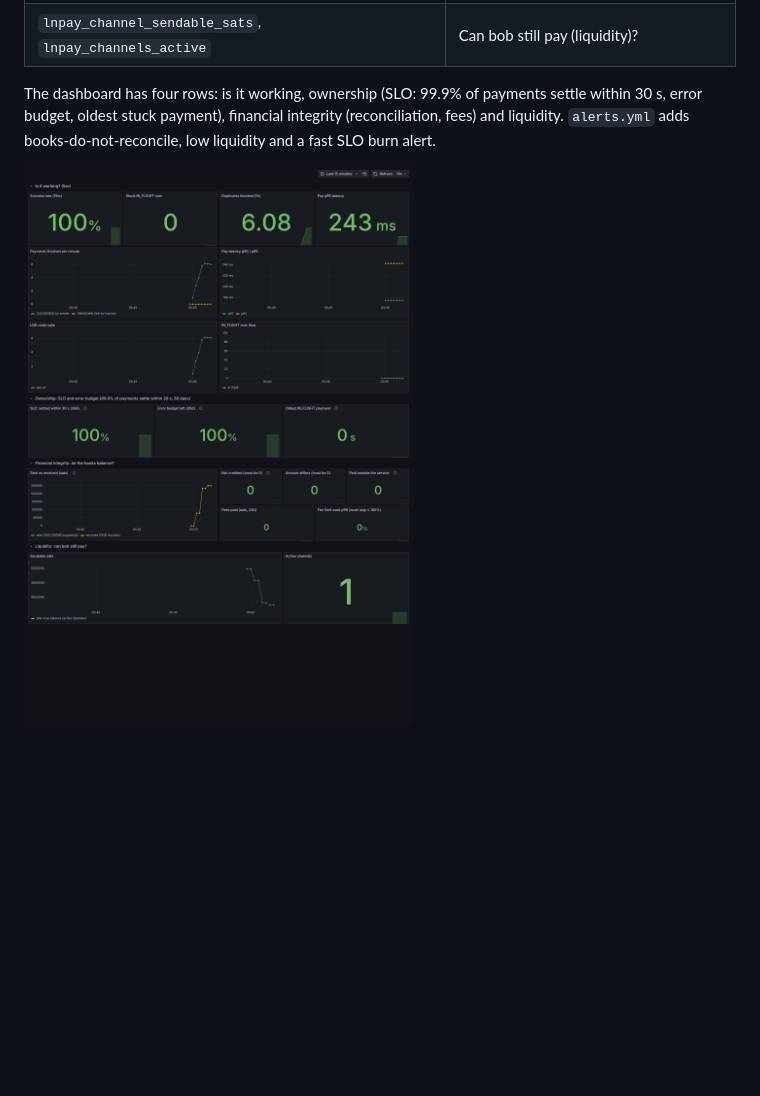
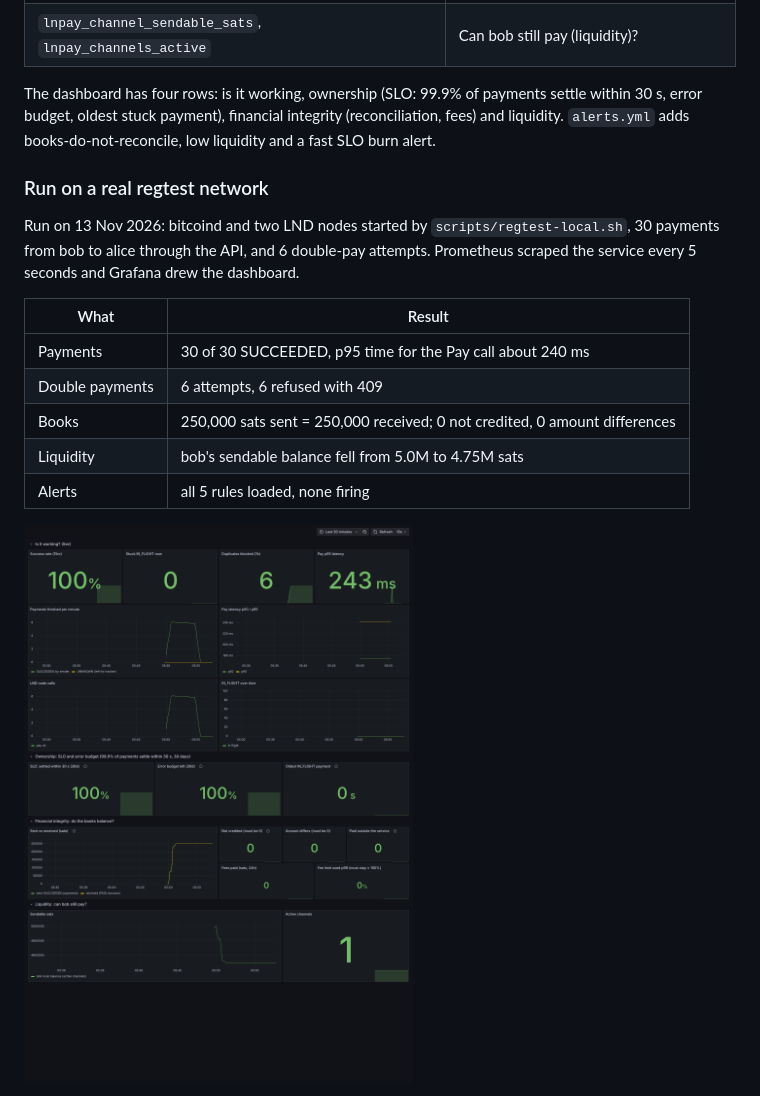
Before and after one commit to rupeshkoushik07/lightning-payments-service, a Markdown page: README.md, the part around one of its changes. Rendered like a GitHub page; pictures changed too: docs/img/grafana-dashboard.png; blank space fills up the shorter version.

Commit message:
README: results of the regtest run with Prometheus and Grafana screenshots

```diff
--- a/README.md
+++ b/README.md
@@ -207,4 +207,16 @@ The server serves Prometheus metrics on `127.0.0.1:9101/metrics` (set `METRICS_A
 
 The dashboard has four rows: is it working, ownership (SLO: 99.9% of payments settle within 30 s, error budget, oldest stuck payment), financial integrity (reconciliation, fees) and liquidity. `alerts.yml` adds books-do-not-reconcile, low liquidity and a fast SLO burn alert.
 
+### Run on a real regtest network
+
+Run on 13 Nov 2026: bitcoind and two LND nodes started by `scripts/regtest-local.sh`, 30 payments from bob to alice through the API, and 6 double-pay attempts. Prometheus scraped the service every 5 seconds and Grafana drew the dashboard.
+
+| What | Result |
+|---|---|
+| Payments | 30 of 30 SUCCEEDED, p95 time for the Pay call about 240 ms |
+| Double payments | 6 attempts, 6 refused with 409 |
+| Books | 250,000 sats sent = 250,000 received; 0 not credited, 0 amount differences |
+| Liquidity | bob's sendable balance fell from 5.0M to 4.75M sats |
+| Alerts | all 5 rules loaded, none firing |
+
 ![Grafana dashboard after 30 regtest payments](docs/img/grafana-dashboard.png)
```
Also changed, not shown: other parts of README.md (+13 -0 lines), docs/img/prometheus-alerts.png (added), docs/img/prometheus-query.png (added), docs/img/prometheus-targets.png (added).
